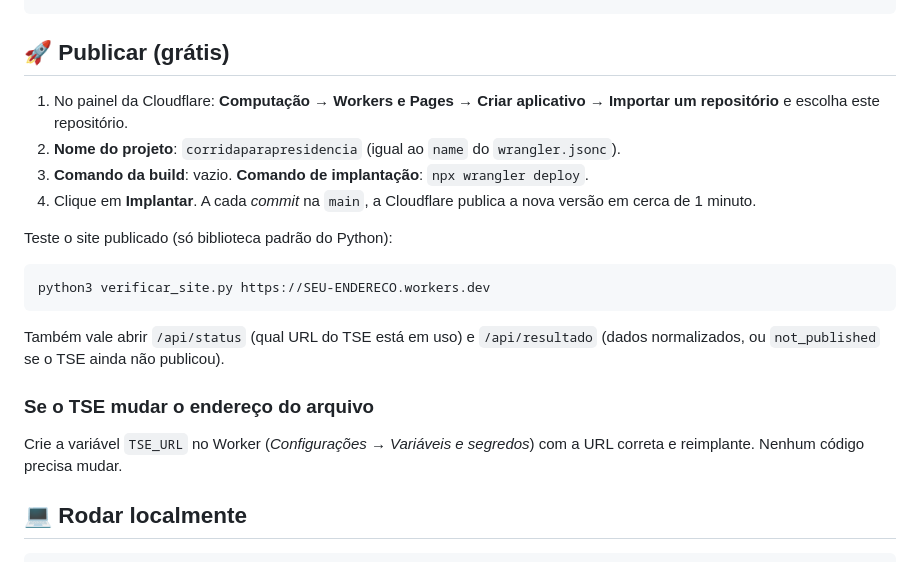
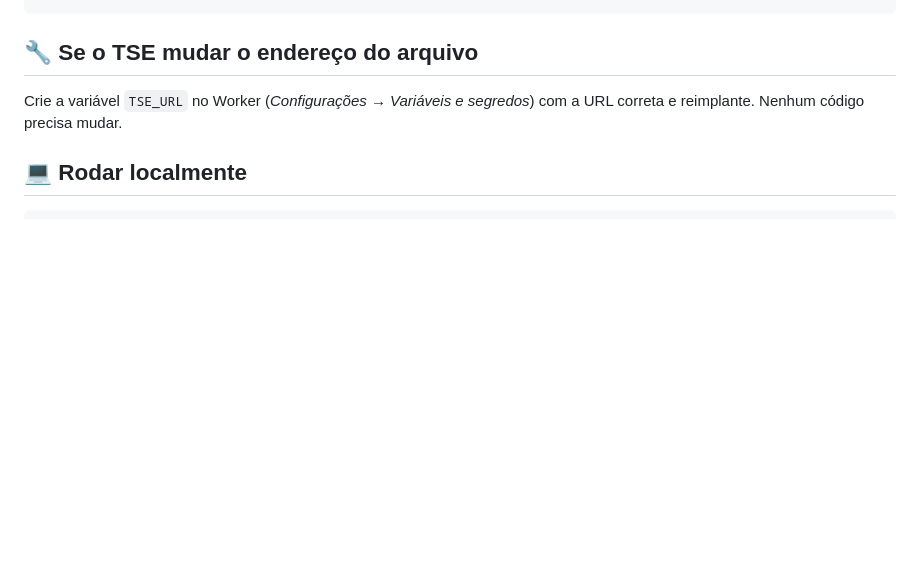
Before and after one commit to celibertojr/corrida-para-presidencia, a Markdown page: README.md, the part around the change. Drawn GitHub-style; blank space fills up the shorter version.

Commit message:
README: remove a seção de publicação
Co-Authored-By: Claude Sonnet 5.5 <noreply@anthropic.com>
Claude-Session: https://claude.ai/code/session_01L5nnQCysyZxoy7jqtaa3cY

````diff
--- a/README.md
+++ b/README.md
@@ -85,22 +85,7 @@ flowchart LR
 └── verificar_paleta.py     # confere contraste e daltonismo das cores
 ```
 
-## 🚀 Publicar (grátis)
-
-1. No painel da Cloudflare: **Computação → Workers e Pages → Criar aplicativo → Importar um repositório** e escolha este repositório.
-2. **Nome do projeto**: `corridaparapresidencia` (igual ao `name` do `wrangler.jsonc`).
-3. **Comando da build**: vazio. **Comando de implantação**: `npx wrangler deploy`.
-4. Clique em **Implantar**. A cada *commit* na `main`, a Cloudflare publica a nova versão em cerca de 1 minuto.
-
-Teste o site publicado (só biblioteca padrão do Python):
-
-```bash
-python3 verificar_site.py https://SEU-ENDERECO.workers.dev
-```
-
-Também vale abrir `/api/status` (qual URL do TSE está em uso) e `/api/resultado` (dados normalizados, ou `not_published` se o TSE ainda não publicou).
-
-### Se o TSE mudar o endereço do arquivo
+## 🔧 Se o TSE mudar o endereço do arquivo
 
 Crie a variável `TSE_URL` no Worker (*Configurações → Variáveis e segredos*) com a URL correta e reimplante. Nenhum código precisa mudar.
 
````
